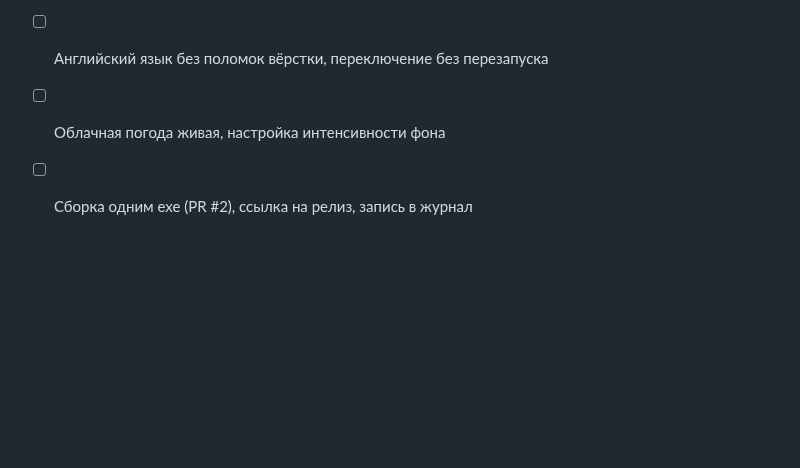
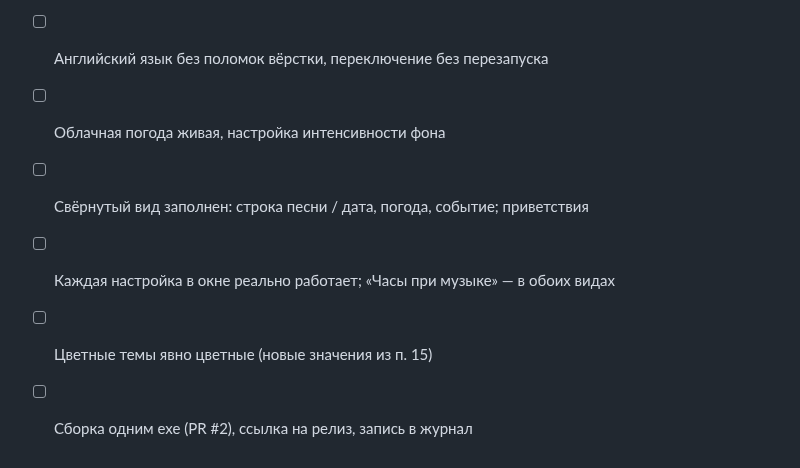
Before and after one commit to aefyno/Dynamic-Mochi, a Markdown page: docs/SPEC-v1.4.md, the part around one of its changes. GitHub-like rendering; blank space fills up the shorter version.

Commit message:
Spec v1.4: fill idle view, broken settings, stronger theme colors

```diff
--- a/docs/SPEC-v1.4.md
+++ b/docs/SPEC-v1.4.md
@@ -121,4 +153,7 @@ Inter тестеру кажется скучным. Делаем два отде
 - [ ] Уведомления Telegram/Discord (или честная запись, что нужно для identity); уведомление о скриншоте
 - [ ] Английский язык без поломок вёрстки, переключение без перезапуска
 - [ ] Облачная погода живая, настройка интенсивности фона
+- [ ] Свёрнутый вид заполнен: строка песни / дата, погода, событие; приветствия
+- [ ] Каждая настройка в окне реально работает; «Часы при музыке» — в обоих видах
+- [ ] Цветные темы явно цветные (новые значения из п. 15)
 - [ ] Сборка одним exe (PR #2), ссылка на релиз, запись в журнал
```
Also changed, not shown: other parts of docs/SPEC-v1.4.md (+32 -0 lines), docs/screens/v1.4/05-settings-idle-options.png (added).
